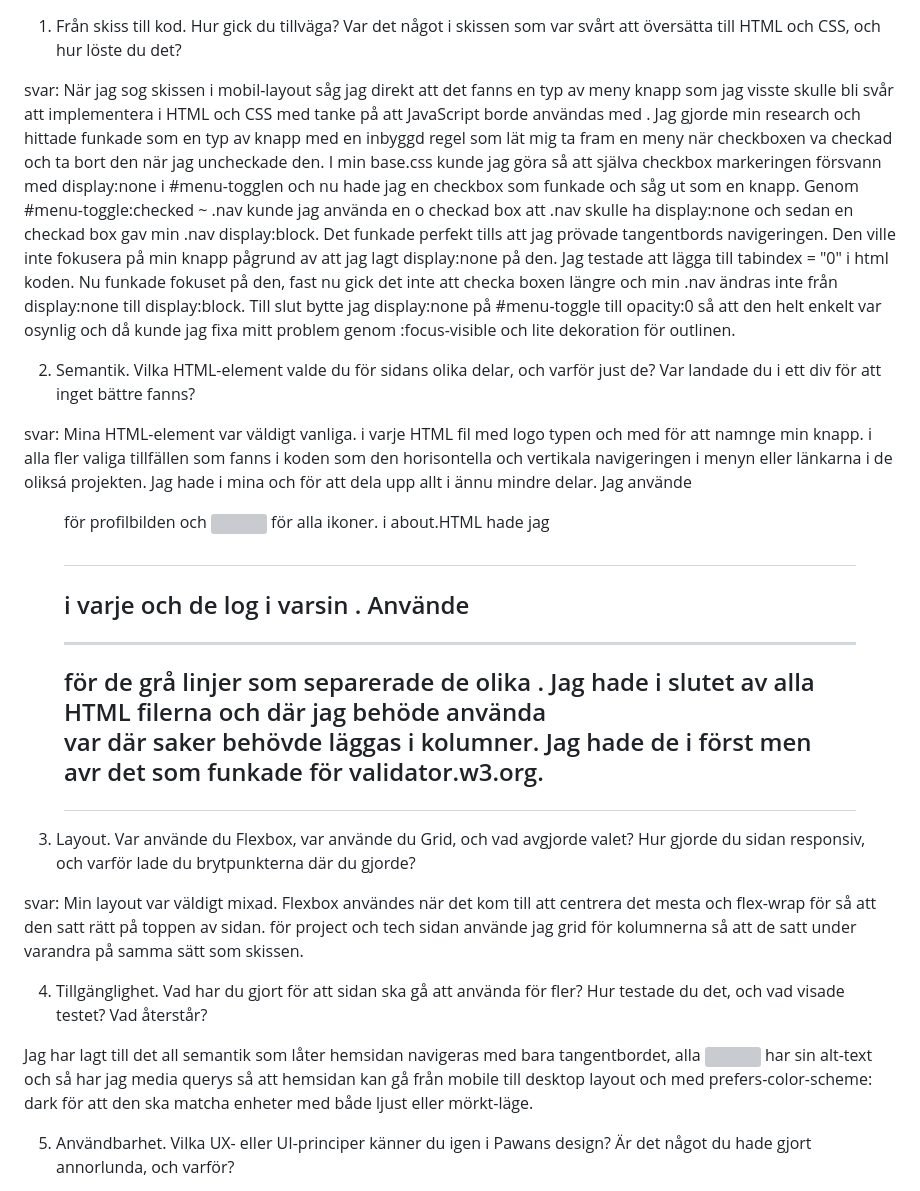
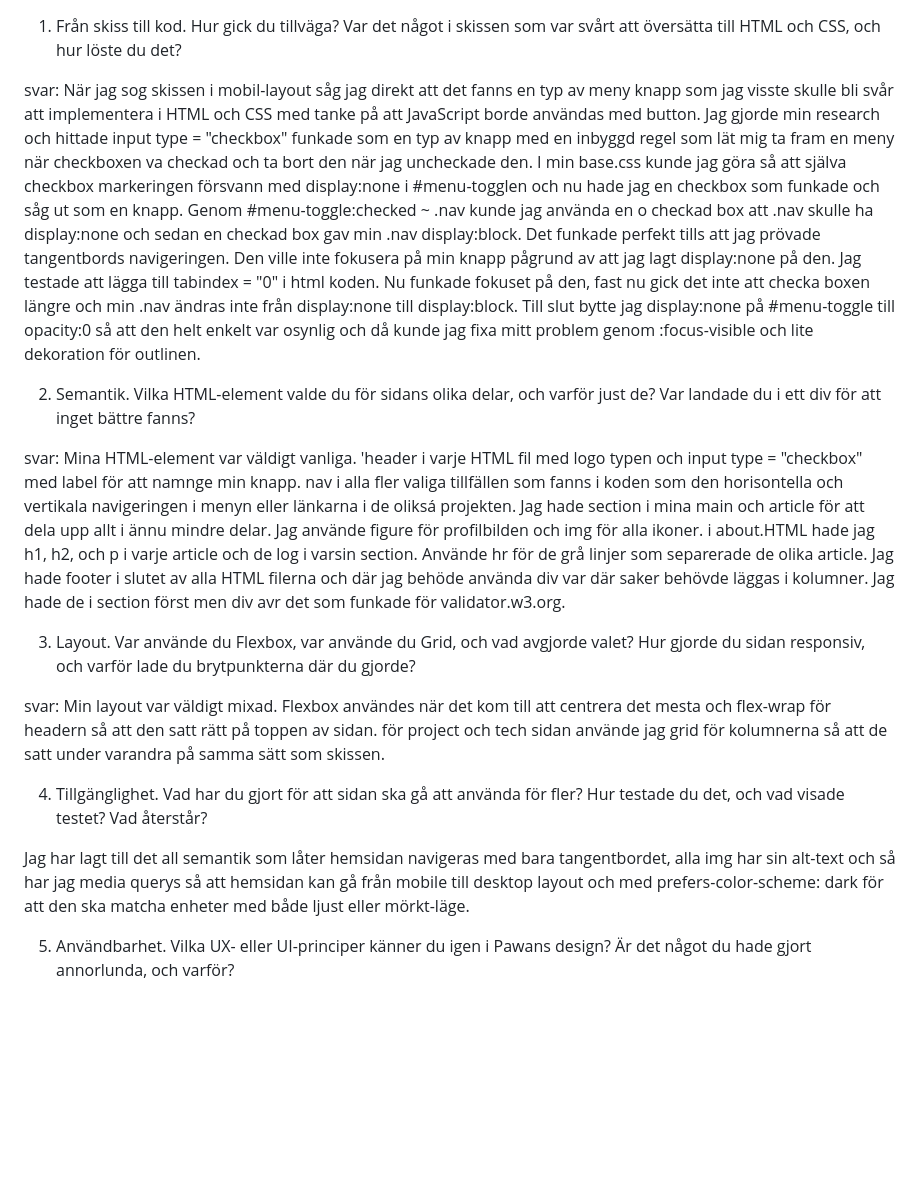
Before and after one commit to rauldel7/u01-designskiss, a Markdown page: README.md, the part around the change. Drawn GitHub-style; blank space fills up the shorter version; grey boxes are pictures that could not be loaded.

Commit message:
tog bort all <> så att det inte blir fel i Github

```diff
--- a/README.md
+++ b/README.md
@@ -1,20 +1,20 @@
 1. Från skiss till kod. Hur gick du tillväga? Var det något i skissen som var svårt att översätta till HTML och CSS, och hur löste du det?
 
-svar: När jag sog skissen i mobil-layout såg jag direkt att det fanns en typ av meny knapp som jag visste skulle bli svår att implementera i HTML och CSS med tanke på att JavaScript borde användas med <button>. Jag gjorde min research och hittade <input type = "checkbox"> funkade som en typ av knapp med en inbyggd regel som lät mig ta fram en meny när checkboxen va checkad och ta bort den när jag uncheckade den. I min base.css kunde jag göra så att själva checkbox markeringen försvann med display:none i #menu-togglen och nu hade jag en checkbox som funkade och såg ut som en knapp. Genom #menu-toggle:checked ~ .nav kunde jag använda en o checkad box att .nav skulle ha display:none och sedan en checkad box gav min .nav display:block. Det funkade perfekt tills att jag prövade tangentbords navigeringen. Den ville inte fokusera på min knapp pågrund av att jag lagt display:none på den. Jag testade att lägga till tabindex = "0" i html koden. Nu funkade fokuset på den, fast nu gick det inte att checka boxen längre och min .nav ändras inte från display:none till display:block. Till slut bytte jag display:none på #menu-toggle till opacity:0 så att den helt enkelt var osynlig och då kunde jag fixa mitt problem genom :focus-visible och lite dekoration för outlinen.
+svar: När jag sog skissen i mobil-layout såg jag direkt att det fanns en typ av meny knapp som jag visste skulle bli svår att implementera i HTML och CSS med tanke på att JavaScript borde användas med button. Jag gjorde min research och hittade input type = "checkbox" funkade som en typ av knapp med en inbyggd regel som lät mig ta fram en meny när checkboxen va checkad och ta bort den när jag uncheckade den. I min base.css kunde jag göra så att själva checkbox markeringen försvann med display:none i #menu-togglen och nu hade jag en checkbox som funkade och såg ut som en knapp. Genom #menu-toggle:checked ~ .nav kunde jag använda en o checkad box att .nav skulle ha display:none och sedan en checkad box gav min .nav display:block. Det funkade perfekt tills att jag prövade tangentbords navigeringen. Den ville inte fokusera på min knapp pågrund av att jag lagt display:none på den. Jag testade att lägga till tabindex = "0" i html koden. Nu funkade fokuset på den, fast nu gick det inte att checka boxen längre och min .nav ändras inte från display:none till display:block. Till slut bytte jag display:none på #menu-toggle till opacity:0 så att den helt enkelt var osynlig och då kunde jag fixa mitt problem genom :focus-visible och lite dekoration för outlinen.
 
 2. Semantik. Vilka HTML-element valde du för sidans olika delar, och varför just de? Var landade du i ett div för att inget bättre fanns?
 
-svar: Mina HTML-element var väldigt vanliga. <header> i varje HTML fil med logo typen och <input type = "checkbox"> med <label> för att namnge min knapp. <nav> i alla fler valiga tillfällen som fanns i koden som den horisontella och vertikala navigeringen i menyn eller länkarna i de oliksá projekten. Jag hade <section> i mina <main> och <article> för att dela upp allt i ännu mindre delar. Jag använde <figure> för profilbilden och <img> för alla ikoner. i about.HTML hade jag <h1><h2><p> i varje <article> och de log i varsin <section>.
-Använde <hr> för de grå linjer som separerade de olika <article>. Jag hade <footer> i slutet av alla HTML filerna och där jag behöde använda <div> var där saker behövde läggas i kolumner. Jag hade de i <section> först men <div> avr det som funkade för  validator.w3.org.
+svar: Mina HTML-element var väldigt vanliga. 'header i varje HTML fil med logo typen och input type = "checkbox" med label för att namnge min knapp. nav i alla fler valiga tillfällen som fanns i koden som den horisontella och vertikala navigeringen i menyn eller länkarna i de oliksá projekten. Jag hade section i mina main och article för att dela upp allt i ännu mindre delar. Jag använde figure för profilbilden och img för alla ikoner. i about.HTML hade jag h1, h2, och p i varje article och de log i varsin section.
+Använde hr för de grå linjer som separerade de olika article. Jag hade footer i slutet av alla HTML filerna och där jag behöde använda div var där saker behövde läggas i kolumner. Jag hade de i section först men div avr det som funkade för  validator.w3.org.
 
 3. Layout. Var använde du Flexbox, var använde du Grid, och vad avgjorde valet? Hur gjorde du sidan responsiv, och varför lade du brytpunkterna där du gjorde?
 
-svar: Min layout var väldigt mixad. Flexbox användes när det kom till att centrera det mesta och flex-wrap för <headern> så att den satt rätt på toppen av sidan.
+svar: Min layout var väldigt mixad. Flexbox användes när det kom till att centrera det mesta och flex-wrap för headern så att den satt rätt på toppen av sidan.
 för project och tech sidan använde jag grid för kolumnerna så att de satt under varandra på samma sätt som skissen.
 
 4. Tillgänglighet. Vad har du gjort för att sidan ska gå att använda för fler? Hur testade du det, och vad visade testet? Vad återstår?
 
-Jag har lagt till det all semantik som låter hemsidan navigeras med bara tangentbordet, alla <img> har sin alt-text och så har jag media querys så att hemsidan kan gå från mobile till desktop layout och med prefers-color-scheme: dark för att den ska matcha enheter med både ljust eller mörkt-läge.
+Jag har lagt till det all semantik som låter hemsidan navigeras med bara tangentbordet, alla img har sin alt-text och så har jag media querys så att hemsidan kan gå från mobile till desktop layout och med prefers-color-scheme: dark för att den ska matcha enheter med både ljust eller mörkt-läge.
 
 5. Användbarhet. Vilka UX- eller UI-principer känner du igen i Pawans design? Är det något du hade gjort annorlunda, och varför?
 
```
